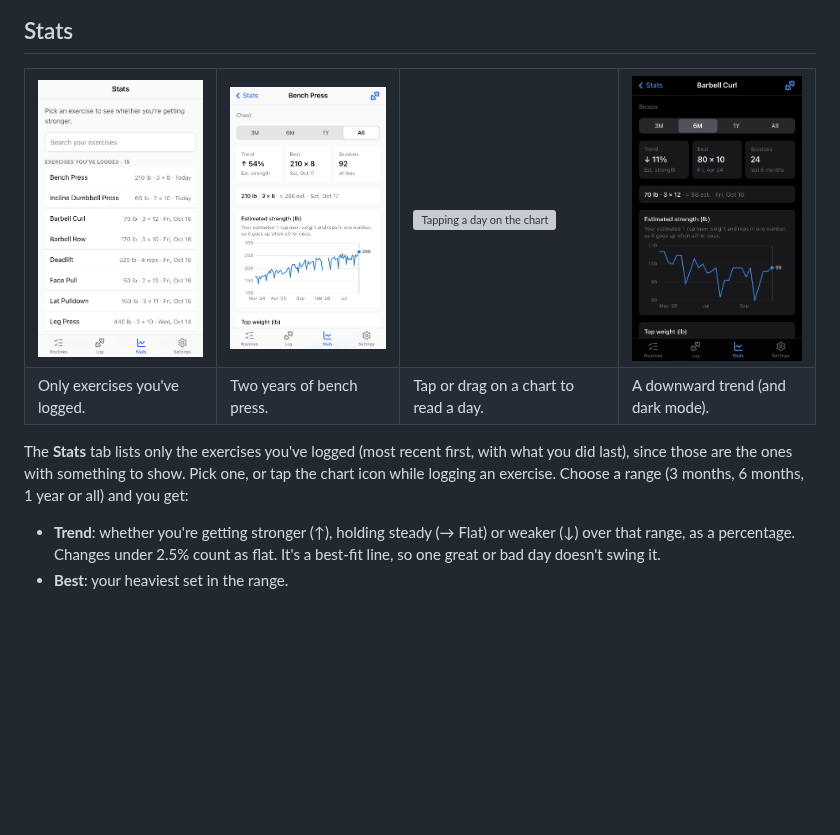
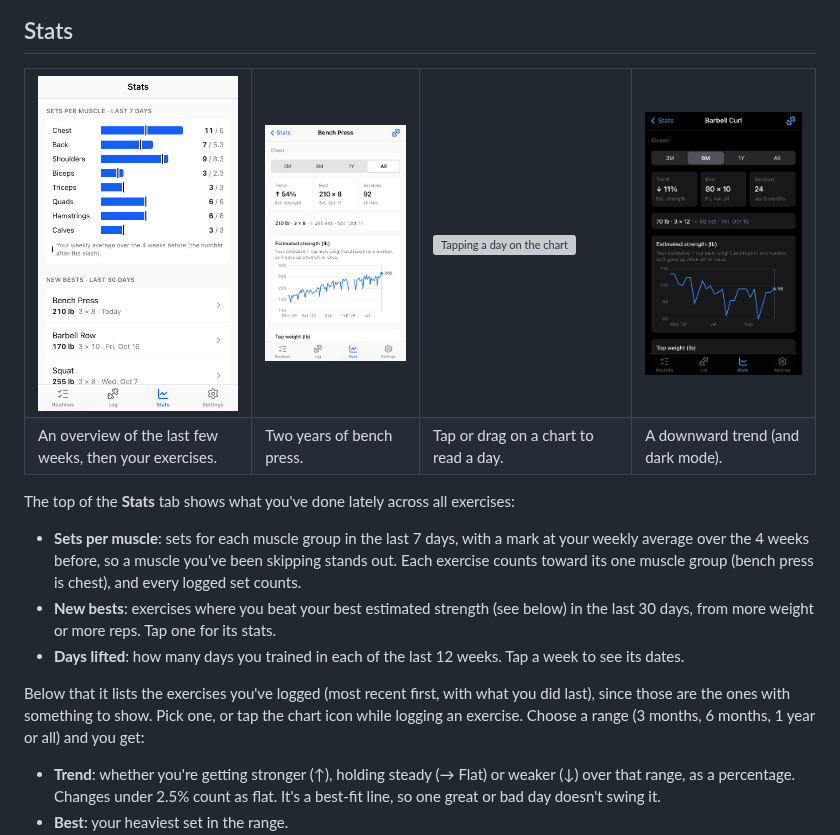
Before and after one commit to ovitisler/workout_tracker, a Markdown page: docs/how-it-works.md, the part around one of its changes. Drawn GitHub-style; pictures changed too: docs/screenshots/stats-list.png; blank space fills up the shorter version; grey boxes are pictures that could not be loaded.

```diff
--- a/docs/how-it-works.md
+++ b/docs/how-it-works.md
@@ -196,16 +196,28 @@ Built-in exercises can't be edited or deleted.
     <td><img src="screenshots/stats-dark.png" width="260" alt="Barbell curl trending down, in dark mode"></td>
   </tr>
   <tr>
-    <td>Only exercises you've logged.</td>
+    <td>An overview of the last few weeks, then your exercises.</td>
     <td>Two years of bench press.</td>
     <td>Tap or drag on a chart to read a day.</td>
     <td>A downward trend (and dark mode).</td>
   </tr>
 </table>
 
-The **Stats** tab lists only the exercises you've logged (most recent first, with
-what you did last), since those are the ones with something to show. Pick one,
-or tap the chart icon while logging an exercise.
+The top of the **Stats** tab shows what you've done lately across all exercises:
+
+- **Sets per muscle**: sets for each muscle group in the last 7 days, with a
+  mark at your weekly average over the 4 weeks before, so a muscle you've been
+  skipping stands out. Each exercise counts toward its one muscle group (bench
+  press is chest), and every logged set counts.
+- **New bests**: exercises where you beat your best estimated strength (see
+  below) in the last 30 days, from more weight or more reps. Tap one for its
+  stats.
+- **Days lifted**: how many days you trained in each of the last 12 weeks. Tap a
+  week to see its dates.
+
+Below that it lists the exercises you've logged (most recent first, with what
+you did last), since those are the ones with something to show. Pick one, or
+tap the chart icon while logging an exercise.
 Choose a range (3 months, 6 months, 1 year or all) and you get:
 
 - **Trend**: whether you're getting stronger (↑), holding steady (→ Flat) or
```
Also changed, not shown: other parts of docs/how-it-works.md (+1 -1 lines), 5 other files.
